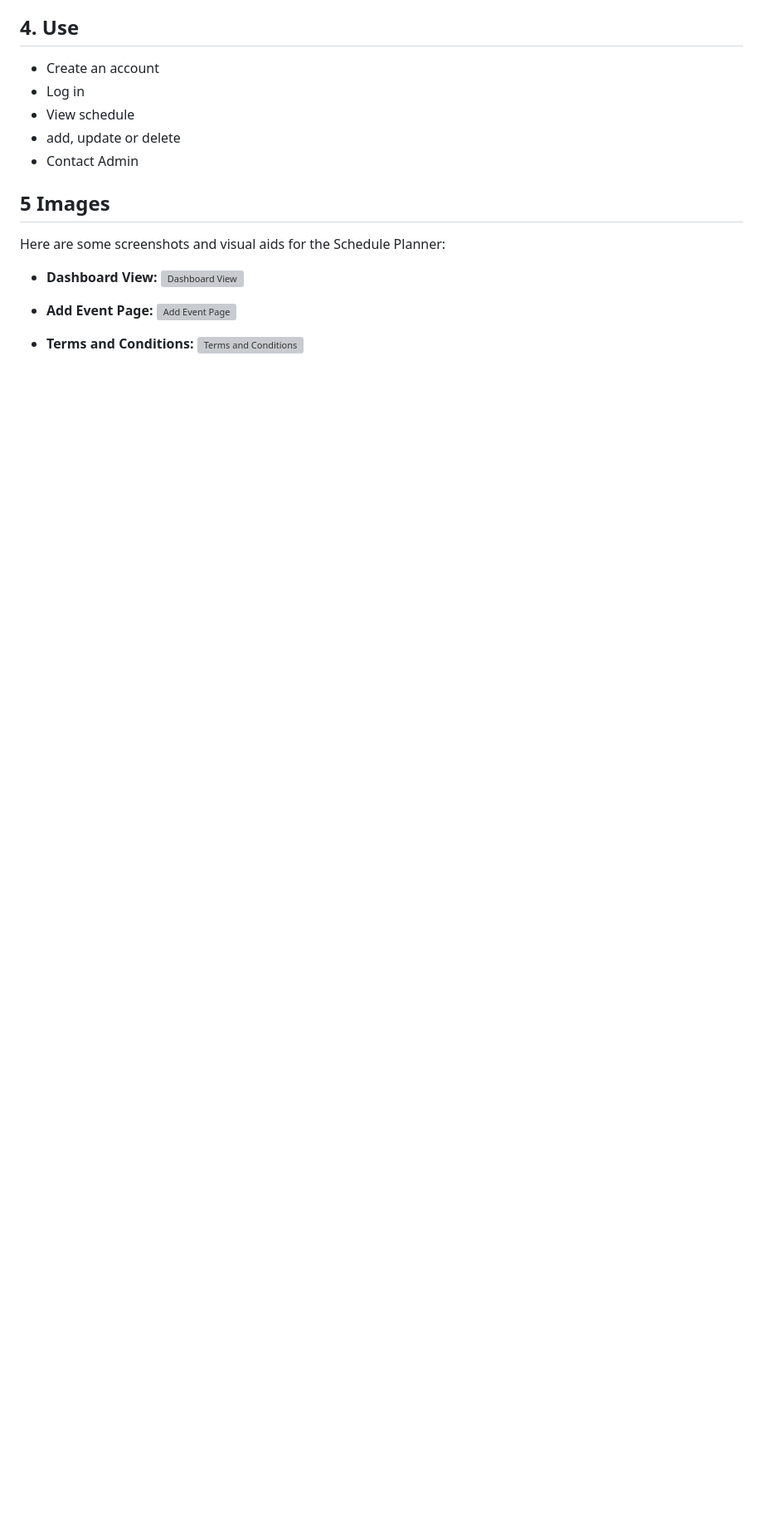
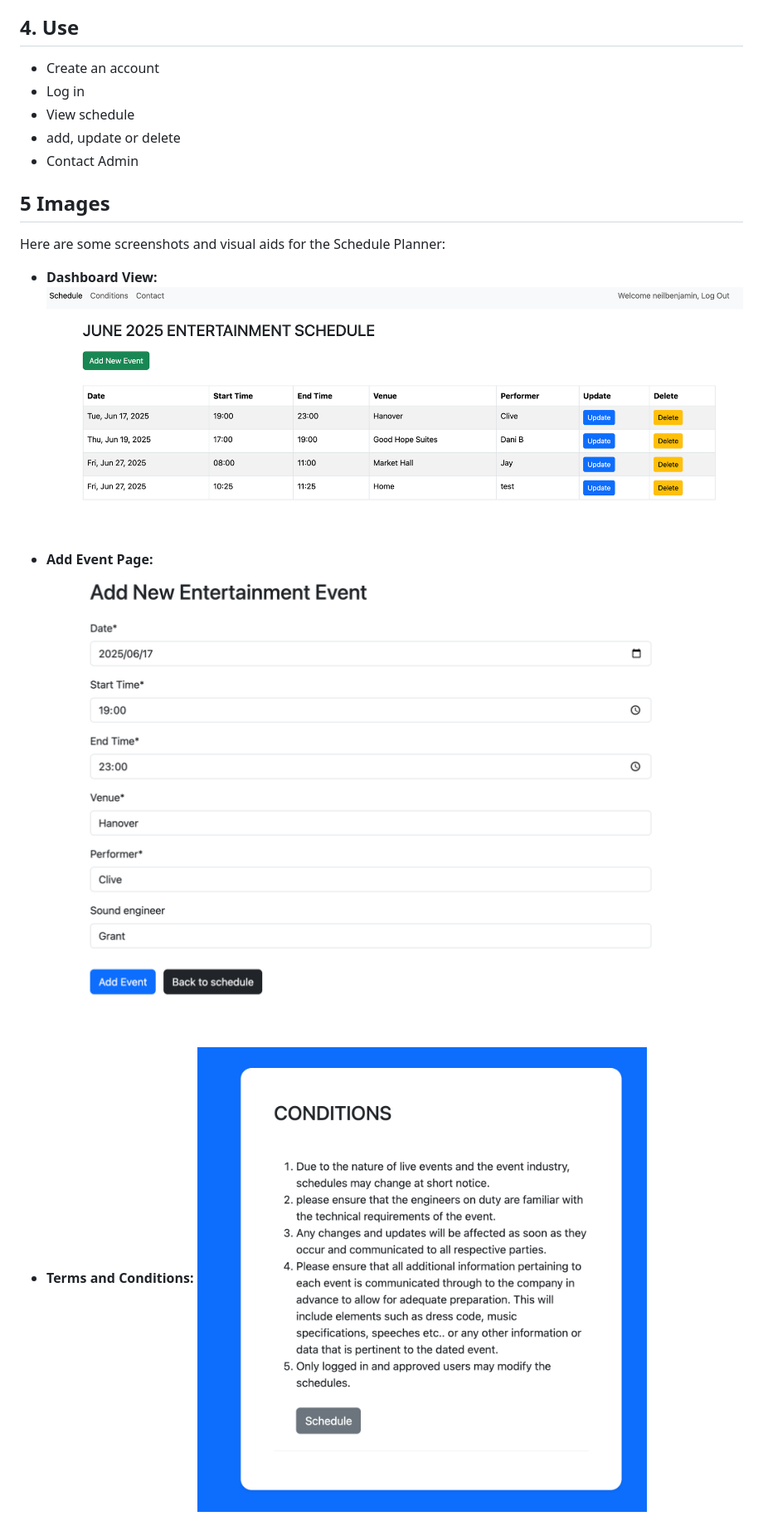
Before and after one commit to neilbenjamin/01_schedule_planner, a Markdown page: README.md, the part around the change printed below. Shown: that part at 83% size. Drawn GitHub-style; blank space fills up the shorter version; grey boxes are pictures that could not be loaded.

```diff
--- a/README.md
+++ b/README.md
@@ -136,12 +136,12 @@ Your project is configured to use environment variables for sensitive data and d
 Here are some screenshots and visual aids for the Schedule Planner:
 
 * **Dashboard View:**
-    ![Dashboard View](./images/dashboard.png)
+    ![Dashboard View](schedule_planner/images/dashboard.png)
 
 * **Add Event Page:**
-    ![Add Event Page](./images/add_event.png)
+    ![Add Event Page](schedule_planner/images/add_event.png)
 
 * **Terms and Conditions:**
-    ![Terms and Conditions](./images/conditions.png)
+    ![Terms and Conditions](schedule_planner/images/conditions.png)
 
 * **Contact Us Page:**
```
Also changed, not shown: other parts of README.md (+3 -3 lines).
